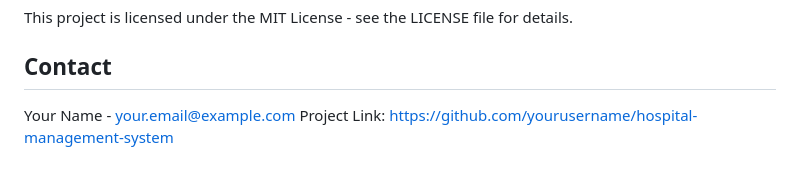
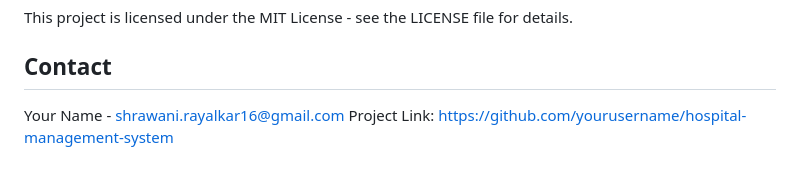
Before and after one commit to shrawani16/Hospital-Management-System, a Markdown page: README.md, the part around the change. Drawn GitHub-style.

```diff
--- a/README.md
+++ b/README.md
@@ -117,5 +117,5 @@ This project is licensed under the MIT License - see the LICENSE file for detail
 
 ## Contact
 
-Your Name - your.email@example.com
+Your Name - shrawani.rayalkar16@gmail.com
 Project Link: https://github.com/yourusername/hospital-management-system
```
